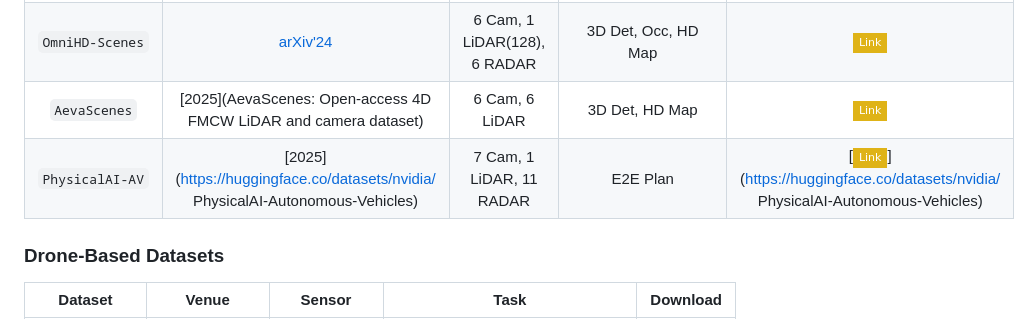
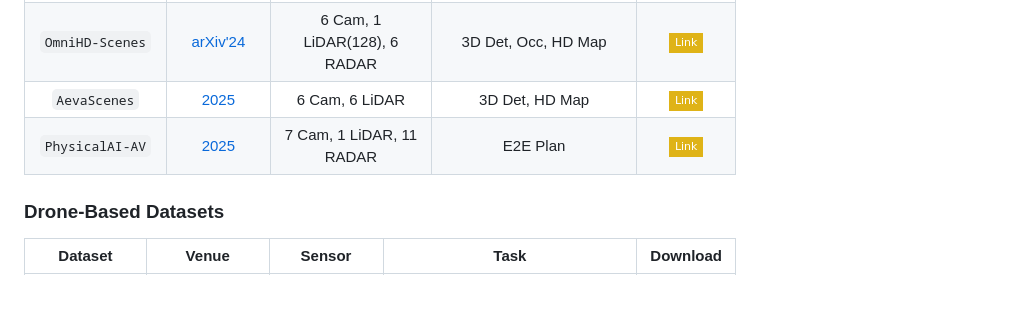
Before and after one commit to worldbench/awesome-spatial-intelligence, a Markdown page: README.md, the part around the change. GitHub-like rendering; badges without logos; blank space fills up the shorter version.

Commit message:
Update README.md with link

```diff
--- a/README.md
+++ b/README.md
@@ -88,8 +88,8 @@ If you find this work helpful for your research, please kindly consider citing o
 | `Dual Radar` | [Sci. Data'25](https://www.nature.com/articles/s41597-025-04698-2) | 1 Cam, 1 LiDAR(80) 2 Radar| 3D Det | [![Website](https://img.shields.io/badge/Link-yellow?style=flat-square&logo=gitbook)](https://github.com/adept-thu/Dual-Radar) |
 | `MAN TruckScenes` | [NeurIPS'24](https://arxiv.org/abs/2407.07462) | 4 Cam, 6 LiDAR(64), 6 RADAR | 3D Det | [![Website](https://img.shields.io/badge/Link-yellow?style=flat-square&logo=gitbook)](https://registry.opendata.aws/man-truckscenes/) |
 | `OmniHD-Scenes` | [arXiv'24](https://arxiv.org/pdf/2412.10734) | 6 Cam, 1 LiDAR(128), 6 RADAR | 3D Det, Occ, HD Map | [![Website](https://img.shields.io/badge/Link-yellow?style=flat-square&logo=gitbook)](https://www.2077ai.com/OmniHD-Scenes) |
-| `AevaScenes` | [2025](AevaScenes: Open-access 4D FMCW LiDAR and camera dataset) |6 Cam, 6 LiDAR | 3D Det, HD Map | [![Website](https://img.shields.io/badge/Link-yellow?style=flat-square&logo=gitbook)](https://scenes.aeva.com) |
-| `PhysicalAI-AV` | [2025](https://huggingface.co/datasets/nvidia/ PhysicalAI-Autonomous-Vehicles) | 7 Cam, 1 LiDAR, 11 RADAR | E2E Plan | [![Website](https://img.shields.io/badge/Link-yellow?style=flat-square&logo=gitbook)](https://huggingface.co/datasets/nvidia/ PhysicalAI-Autonomous-Vehicles) |
+| `AevaScenes` | [2025](https://scenes.aeva.com/) |6 Cam, 6 LiDAR | 3D Det, HD Map | [![Website](https://img.shields.io/badge/Link-yellow?style=flat-square&logo=gitbook)](https://scenes.aeva.com) |
+| `PhysicalAI-AV` | [2025](https://huggingface.co/datasets/nvidia/PhysicalAI-Autonomous-Vehicles) | 7 Cam, 1 LiDAR, 11 RADAR | E2E Plan | [![Website](https://img.shields.io/badge/Link-yellow?style=flat-square&logo=gitbook)](https://huggingface.co/datasets/nvidia/PhysicalAI-Autonomous-Vehicles) |
 
 ### Drone-Based Datasets
 
```
